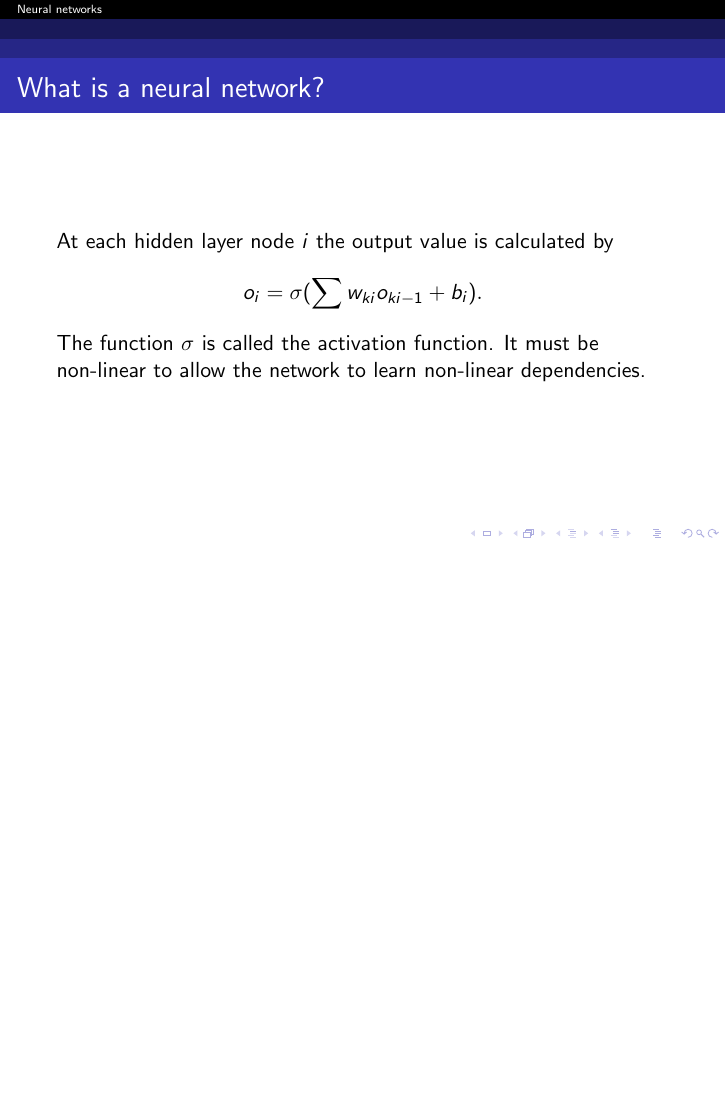
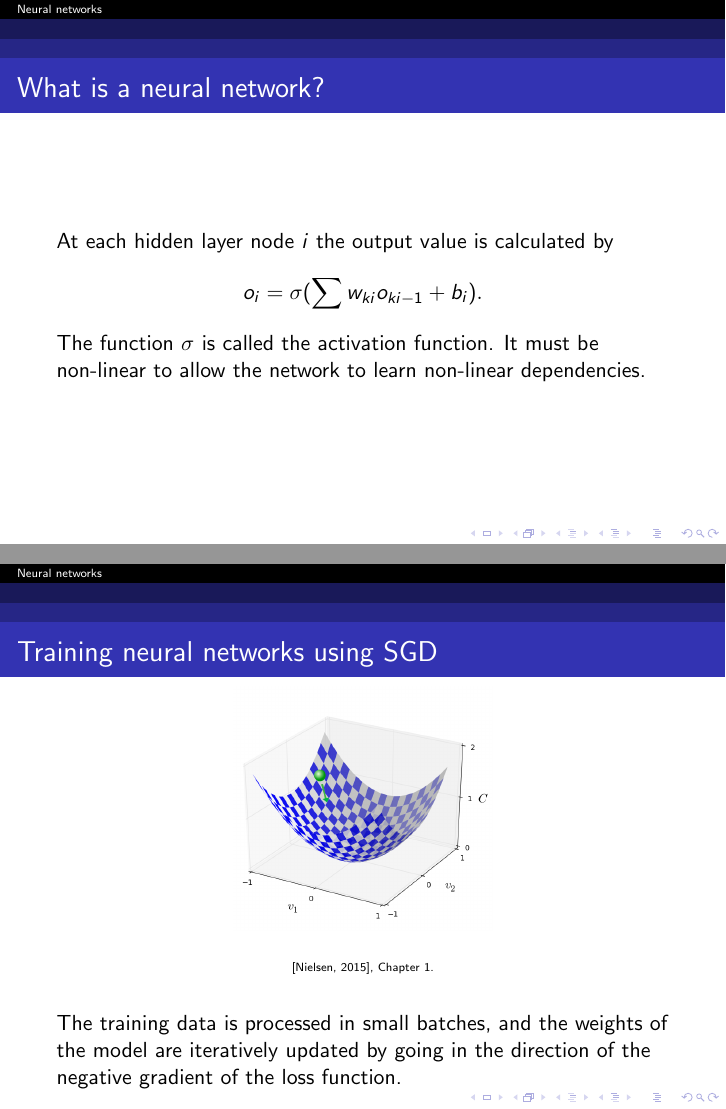
Before and after one commit to ousou/neural-net-slides, LaTeX slides (neural_net_slides.tex): page 4 of 40 before the commit and pages 4 and 5 of 41 after it, the two joined at a grey line, the shorter picture padded with empty space. Compiled offline with pdfLaTeX.

Commit message:
Add slide of SGD

```diff
--- a/neural_net_slides.tex
+++ b/neural_net_slides.tex
@@ -88,6 +89,19 @@
     o_{i} = \sigma(\sum{w_{ki}o_{ki-1}} + b_{i}).
     \end{align*}
     \onslide<2->{The function $\sigma$ is called the activation function. It must be non-linear to allow the network to learn non-linear dependencies.}
+  \end{frame}
+  \begin{frame}
+    \frametitle{Training neural networks using SGD}
+
+  \begin{figure}[sgd]
+    \vspace*{-0.4cm}
+  	\includegraphics[scale=0.22]{sgd_visualization}
+  	\centering
+	\caption{\tiny \cite{nielsen}, Chapter 1.}
+  \end{figure}
+
+
+	The training data is processed in small batches, and the weights of the model are iteratively updated by going in the direction of the negative gradient of the loss function.
   \end{frame}
   \begin{frame}
     \frametitle{Why neural networks?}
```
Also changed, not shown: neural_net_slides.pdf, sgd_visualization.png (added), neural_net_slides.tex (1 more changed lines), 4 other files.
